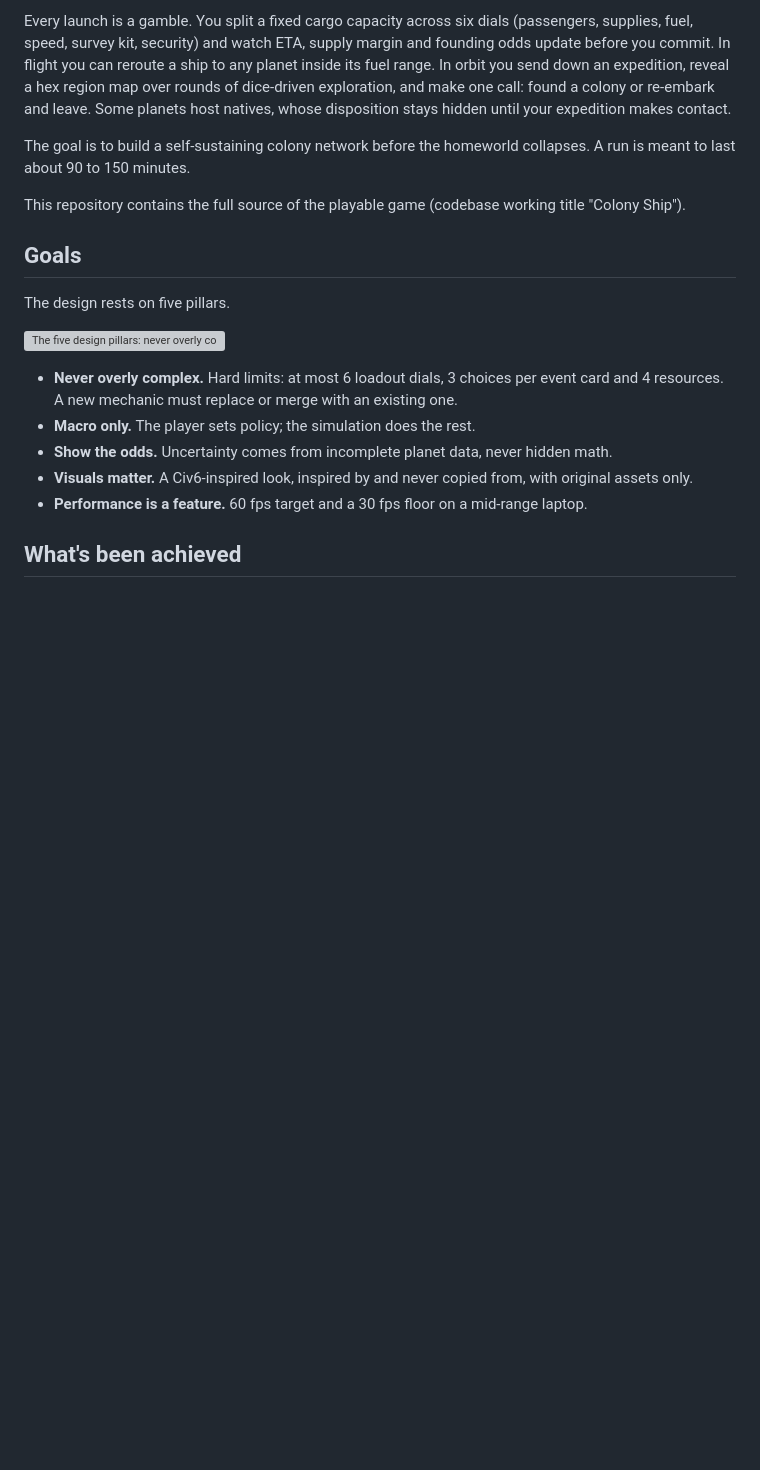
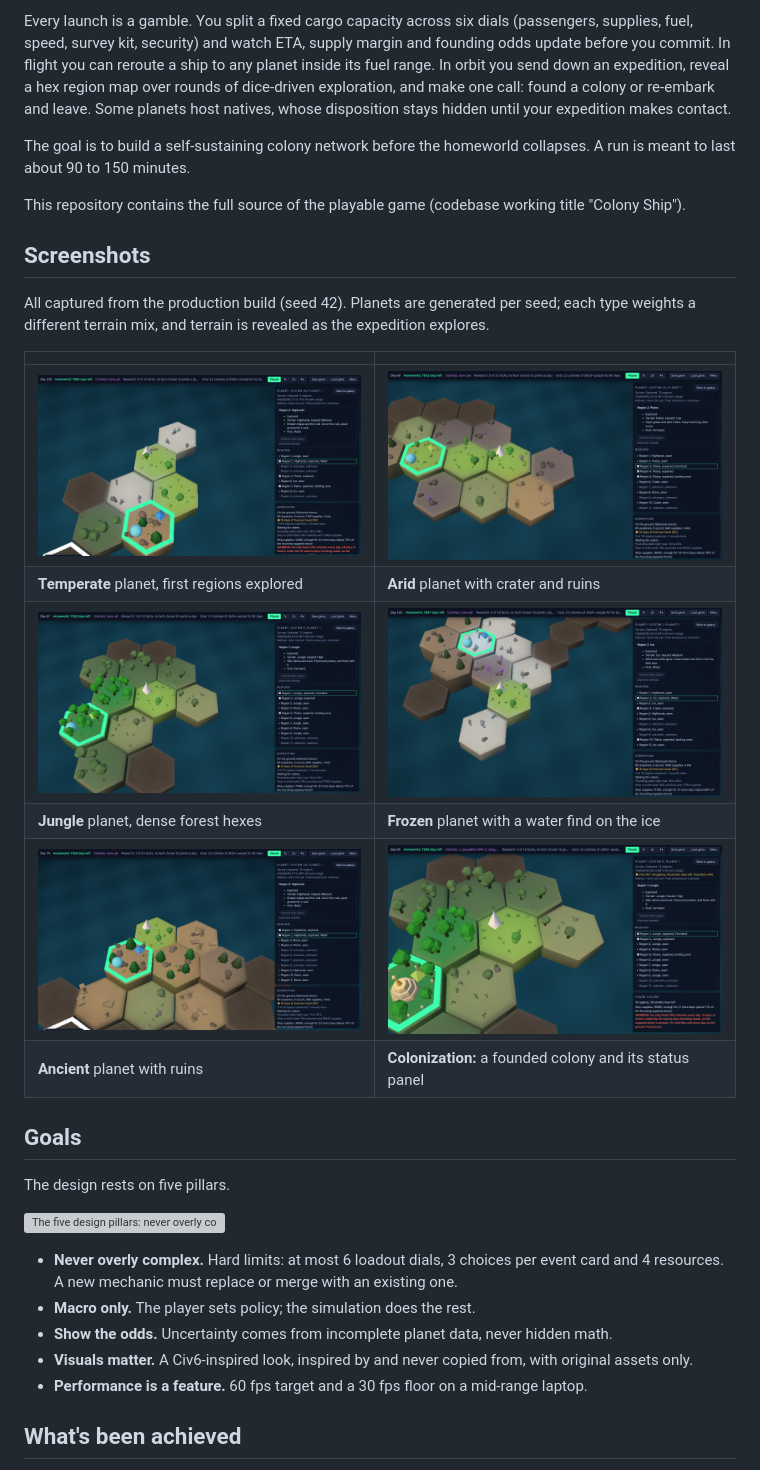
Before and after one commit to techconcert/NewHorizonsPOC, a Markdown page: README.md, the part around the change. Rendered like a GitHub page; pictures changed too: docs/screenshots/colony.png (added), docs/screenshots/planet-ancient.png (added), docs/screenshots/planet-arid.png (added); blank space fills up the shorter version; grey boxes are pictures that could not be loaded.

Commit message:
Add in-game screenshots to the README
Co-Authored-By: Claude Opus 5.5 (1M context) <noreply@anthropic.com>
Claude-Session: https://claude.ai/code/session_018kVwYUZCTFXDHzgo9jtDJr

```diff
--- a/README.md
+++ b/README.md
@@ -13,6 +13,19 @@ Every launch is a gamble. You split a fixed cargo capacity across six dials (pas
 The goal is to build a self-sustaining colony network before the homeworld collapses. A run is meant to last about 90 to 150 minutes.
 
 This repository contains the full source of the playable game (codebase working title "Colony Ship").
+
+## Screenshots
+
+All captured from the production build (seed 42). Planets are generated per seed; each type weights a different terrain mix, and terrain is revealed as the expedition explores.
+
+| | |
+|---|---|
+| ![Temperate planet: plains, highlands and ice regions around the landing zone](docs/screenshots/planet-temperate.png) | ![Arid planet: plains, farmland, a crater region and ruins](docs/screenshots/planet-arid.png) |
+| **Temperate** planet, first regions explored | **Arid** planet with crater and ruins |
+| ![Jungle planet: dense tree-covered hexes with a farmland find](docs/screenshots/planet-jungle.png) | ![Frozen planet: ice, highlands and crater hexes with a water find](docs/screenshots/planet-frozen.png) |
+| **Jungle** planet, dense forest hexes | **Frozen** planet with a water find on the ice |
+| ![Ancient planet: highlands and plains with ruins](docs/screenshots/planet-ancient.png) | ![A founded colony on a jungle planet with its settlement and the colony panel](docs/screenshots/colony.png) |
+| **Ancient** planet with ruins | **Colonization:** a founded colony and its status panel |
 
 ## Goals
 
```
